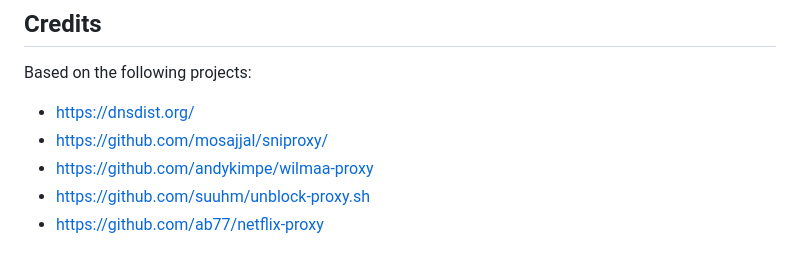
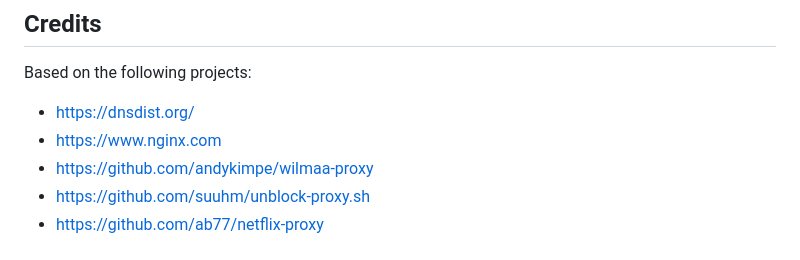
Before and after one commit to Seji64/SniDust, a Markdown page: README.md, the part around the change. GitHub-like rendering.

```diff
--- a/README.md
+++ b/README.md
@@ -241,7 +241,7 @@ You should see in the logs (`docker logs snidust`) snidust has reloaded your dom
 Based on the following projects:
 
 - https://dnsdist.org/
-- https://github.com/mosajjal/sniproxy/
+- https://www.nginx.com
 - https://github.com/andykimpe/wilmaa-proxy
 - https://github.com/suuhm/unblock-proxy.sh
 - https://github.com/ab77/netflix-proxy
```
